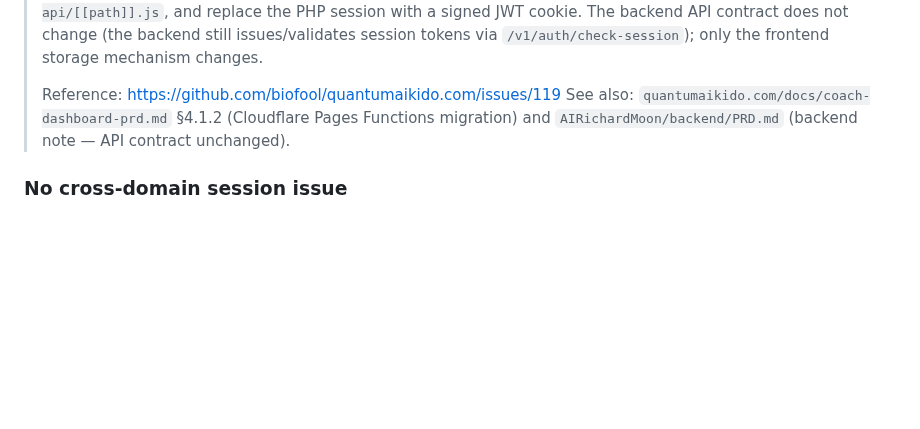
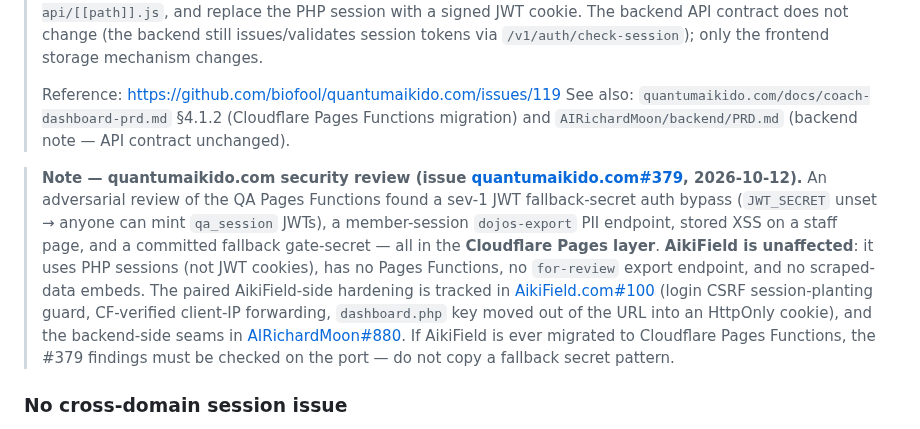
Before and after one commit to biofool/AikiField.com, a Markdown page: docs/coach-auth-prd.md, the part around the change. Drawn GitHub-style; blank space fills up the shorter version.

Commit message:
docs(prd): cross-repo note for quantumaikido.com#379 — AikiField unaffected (PHP sessions, no Pages Functions)
Refs biofool/quantumaikido.com#379

```diff
--- a/docs/coach-auth-prd.md
+++ b/docs/coach-auth-prd.md
@@ -549,6 +549,25 @@ See `backend/PRD.md` in AIRichardMoon for full endpoint details.
 > (Cloudflare Pages Functions migration) and `AIRichardMoon/backend/PRD.md`
 > (backend note — API contract unchanged).
 
+> **Note — quantumaikido.com security review (issue
+> [quantumaikido.com#379](https://github.com/biofool/quantumaikido.com/issues/379),
+> 2026-10-12).** An adversarial review of the QA Pages Functions found a
+> sev-1 JWT fallback-secret auth bypass (`JWT_SECRET` unset → anyone can
+> mint `qa_session` JWTs), a member-session `dojos-export` PII endpoint,
+> stored XSS on a staff page, and a committed fallback gate-secret — all in
+> the **Cloudflare Pages layer**. **AikiField is unaffected**: it uses PHP
+> sessions (not JWT cookies), has no Pages Functions, no `for-review`
+> export endpoint, and no scraped-data embeds. The paired AikiField-side
+> hardening is tracked in
+> [AikiField.com#100](https://github.com/biofool/AikiField.com/issues/100)
+> (login CSRF session-planting guard, CF-verified client-IP forwarding,
+> `dashboard.php` key moved out of the URL into an HttpOnly cookie), and
+> the backend-side seams in
+> [AIRichardMoon#880](https://github.com/biofool/AIRichardMoon/issues/880).
+> If AikiField is ever migrated to Cloudflare Pages Functions, the #379
+> findings must be checked on the port — do not copy a fallback secret
+> pattern.
+
 ### No cross-domain session issue
 
 The login and the gated `/beta/` pages are all on `aikifield.com` (same
```
